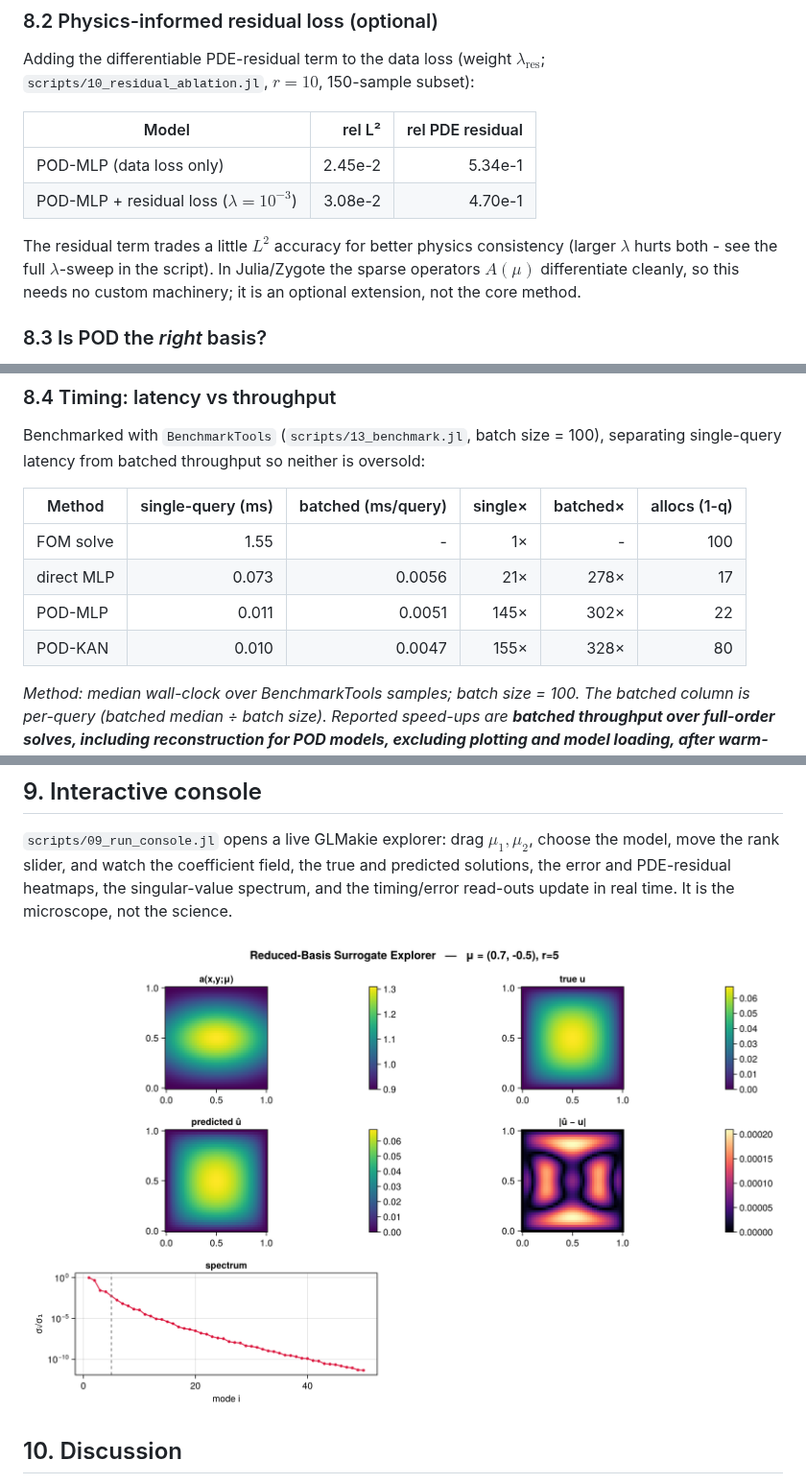
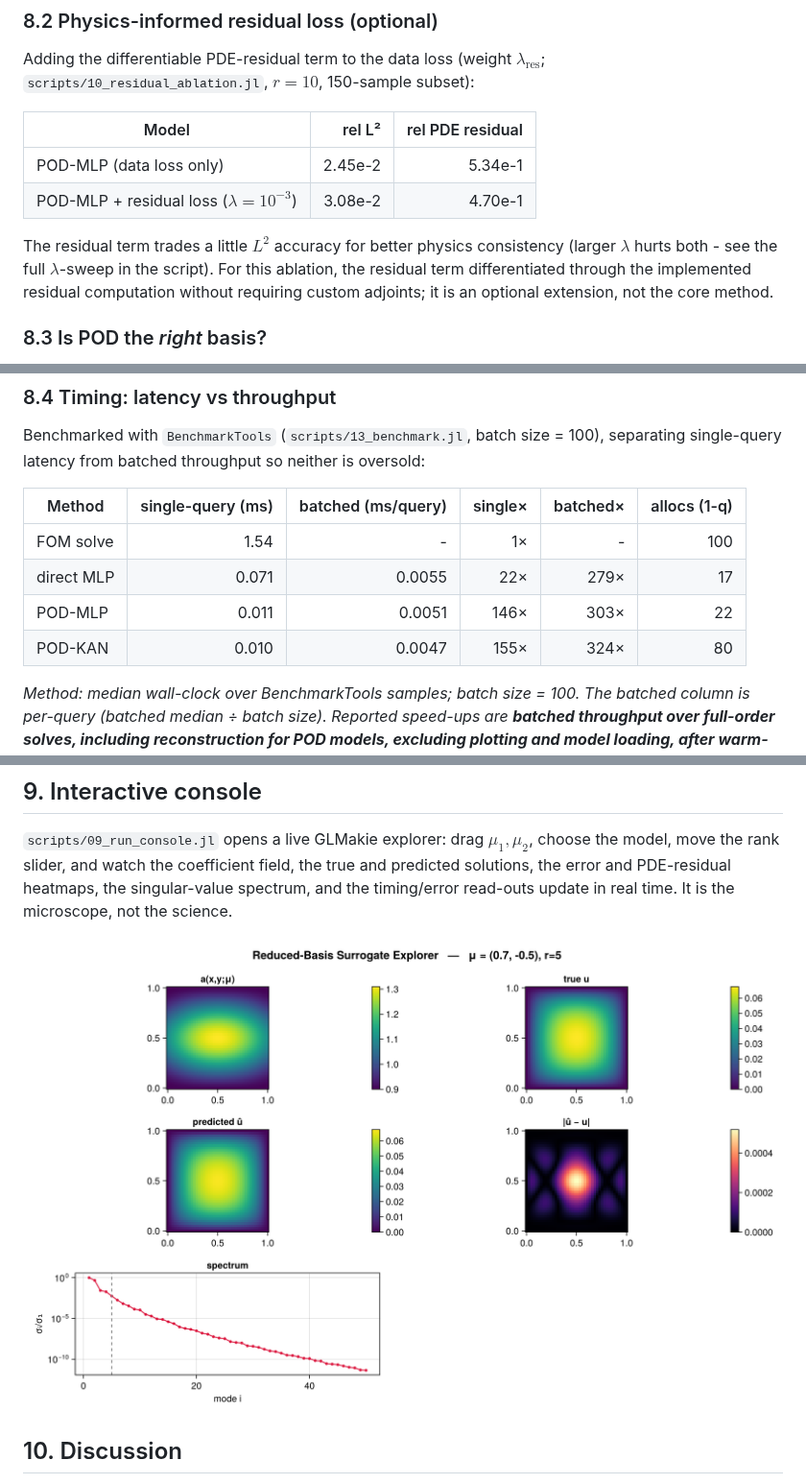
Before and after one commit to TommyDanMa/reduced-basis-neural-surrogates, a Markdown page: report/report.md, 3 parts joined by grey strips. Shown at 96% size. GitHub-like rendering; pictures changed too: figures/11_dashboard.png.

```diff
--- a/report/report.md
+++ b/report/report.md
@@ -236,9 +240,10 @@ subset):
 | POD-MLP + residual loss ($\lambda=10^{-3}$) | 3.08e-2 | 4.70e-1 |
 
 The residual term trades a little $L^2$ accuracy for better physics consistency
-(larger $\lambda$ hurts both - see the full $\lambda$-sweep in the script). In
-Julia/Zygote the sparse operators $A(\mu)$ differentiate cleanly, so this needs no
-custom machinery; it is an optional extension, not the core method.
+(larger $\lambda$ hurts both - see the full $\lambda$-sweep in the script). For this
+ablation, the residual term differentiated through the implemented residual
+computation without requiring custom adjoints; it is an optional extension, not the
+core method.
 
 ### 8.3 Is POD the *right* basis?
 
@@ -270,10 +275,10 @@ separating single-query latency from batched throughput so neither is oversold:
 
 | Method | single-query (ms) | batched (ms/query) | single× | batched× | allocs (1-q) |
 | --- | ---: | ---: | ---: | ---: | ---: |
-| FOM solve  | 1.55  | -      | 1×   | -    | 100 |
-| direct MLP | 0.073 | 0.0056 | 21×  | 278× |  17 |
-| POD-MLP    | 0.011 | 0.0051 | 145× | 302× |  22 |
-| POD-KAN    | 0.010 | 0.0047 | 155× | 328× |  80 |
+| FOM solve  | 1.54  | -      | 1×   | -    | 100 |
+| direct MLP | 0.071 | 0.0055 | 22×  | 279× |  17 |
+| POD-MLP    | 0.011 | 0.0051 | 146× | 303× |  22 |
+| POD-KAN    | 0.010 | 0.0047 | 155× | 324× |  80 |
 
 *Method: median wall-clock over BenchmarkTools samples; batch size = 100. The
 batched column is per-query (batched median ÷ batch size). Reported speed-ups are
```
Also changed, not shown: other parts of report/report.md (+16 -12 lines), README.md (+6 -6 lines), figures/06_model_error.png, figures/07_prediction_error.png, figures/08_residual_heatmap.png, figures/09_runtime.png, 3 other files.
